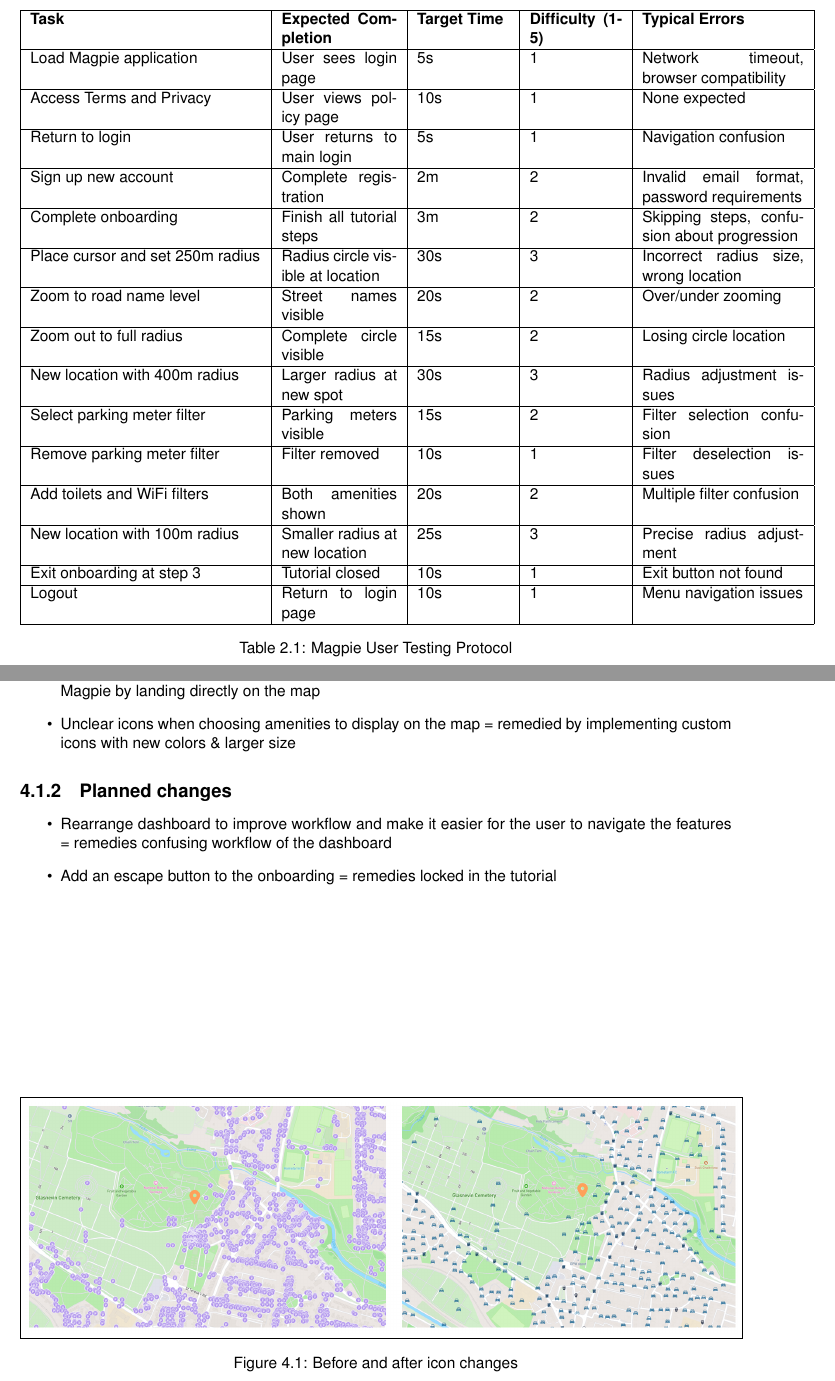
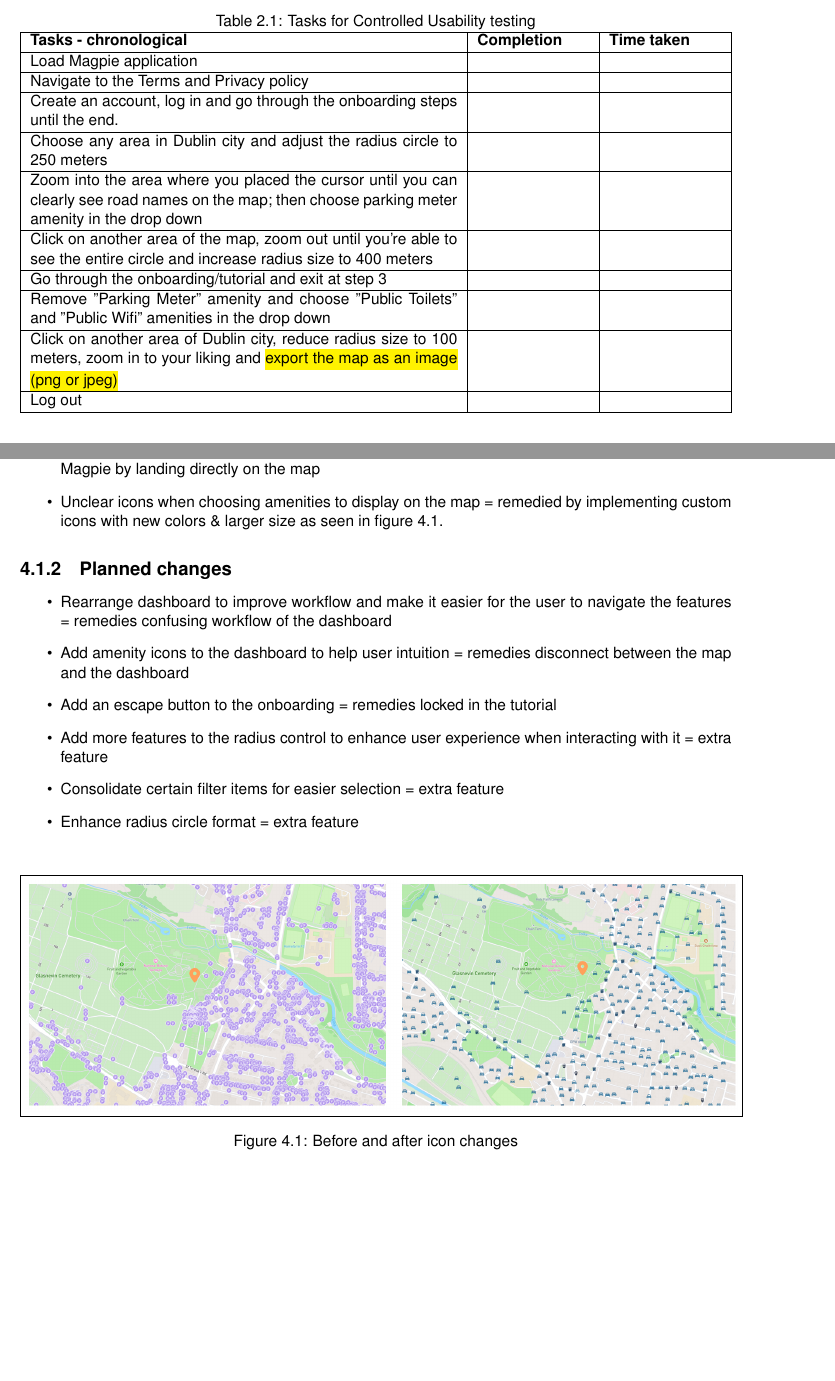
Before and after one commit to 2024-CMPU9010-GROUP-3/PROJECT, a LaTeX thesis (Documentation/user-evaluation/report.tex): two parts of pages 8 and 16 of 18, joined at a grey line, cut at the place of the change, the shorter picture padded with empty space. Compiled offline with pdfLaTeX.

Commit message:
Update
last figure + format changes

```diff
--- a/Documentation/user-evaluation/report.tex
+++ b/Documentation/user-evaluation/report.tex
@@ -215,46 +215,25 @@ insights to improve the Magpie user experience.
           \end{enumerate}
           These will measure how the users are working through a series of pre-defined tasks (Table 2.2). These are the most common usability metrics and they tend to have moderate correlation with each other to suggest an overlap (Sauro et.al 2009).  Averaging them together allows us to generate a Single Usability Metric (SUM) which summarizes the user experience running through those tasks. These metrics will be measured by filling score cards (\hl{figure 2.2}) and through observation \& discussion with the users. In addition, quantitative data will be collected through a user experience survey shown in figure 2.1.
 \end{enumerate}
-\begin{table}[htbp]
+\begin{table}[h!]
     \centering
-    \begin{tabular}{|p{5cm}|p{2.5cm}|p{2cm}|p{2cm}|p{3.5cm}|}
-    \hline
-    \textbf{Task} & \textbf{Expected Completion} & \textbf{Target Time} & \textbf{Difficulty (1-5)} & \textbf{Typical Errors} \\
-    \hline
-    Load Magpie application & User sees login page & 5s & 1 & Network timeout, browser compatibility \\
-    \hline
-    Access Terms and Privacy & User views policy page & 10s & 1 & None expected \\
-    \hline
-    Return to login & User returns to main login & 5s & 1 & Navigation confusion \\
-    \hline
-    Sign up new account & Complete registration & 2m & 2 & Invalid email format, password requirements \\
-    \hline
-    Complete onboarding & Finish all tutorial steps & 3m & 2 & Skipping steps, confusion about progression \\
-    \hline
-    Place cursor and set 250m radius & Radius circle visible at location & 30s & 3 & Incorrect radius size, wrong location \\
-    \hline
-    Zoom to road name level & Street names visible & 20s & 2 & Over/under zooming \\
-    \hline
-    Zoom out to full radius & Complete circle visible & 15s & 2 & Losing circle location \\
-    \hline
-    New location with 400m radius & Larger radius at new spot & 30s & 3 & Radius adjustment issues \\
-    \hline
-    Select parking meter filter & Parking meters visible & 15s & 2 & Filter selection confusion \\
-    \hline
-    Remove parking meter filter & Filter removed & 10s & 1 & Filter deselection issues \\
-    \hline
-    Add toilets and WiFi filters & Both amenities shown & 20s & 2 & Multiple filter confusion \\
-    \hline
-    New location with 100m radius & Smaller radius at new location & 25s & 3 & Precise radius adjustment \\
-    \hline
-    Exit onboarding at step 3 & Tutorial closed & 10s & 1 & Exit button not found \\
-    \hline
-    Logout & Return to login page & 10s & 1 & Menu navigation issues \\
-    \hline
-    \end{tabular}
-    \caption{Magpie User Testing Protocol}
-    \label{tab:user-testing-protocol}
-    \end{table}
+    \caption{Tasks for Controlled Usability testing}
+    \label{tab:table2}
+    \begin{tabularx}{\textwidth}{|p{0.6\textwidth}|X|X|}
+        \hline
+        \textbf{Tasks - chronological}                                                                                                                     & \textbf{Completion} & \textbf{Time taken} \\ \hline
+        Load Magpie application                                                                                                                            &                     &                     \\ \hline
+        Navigate to the Terms and Privacy policy                                                                                                           &                     &                     \\ \hline
+        Create an account, log in and go through the onboarding steps until the end.                                                                       &                     &                     \\ \hline
+        Choose any area in Dublin city and adjust the radius circle to 250 meters                                                                          &                     &                     \\ \hline
+        Zoom into the area where you placed the cursor until you can clearly see road names on the map; then choose parking meter amenity in the drop down &                     &                     \\ \hline
+        Click on another area of the map, zoom out until you're able to see the entire circle and increase radius size to 400 meters                       &                     &                     \\ \hline
+        Go through the onboarding/tutorial and exit at step 3                                                                                              &                     &                     \\ \hline
+        Remove "Parking Meter" amenity and choose "Public Toilets" and "Public Wifi" amenities in the drop down                                            &                     &                     \\ \hline
+        Click on another area of Dublin city, reduce radius size to 100 meters, zoom in to your liking and \hl{export the map as an image (png or jpeg)}   &                     &                     \\ \hline
+        Log out                                                                                                                                            &                     &                     \\ \hline
+    \end{tabularx}
+\end{table}
 \subsection{Field-test (Remote)}
 \begin{enumerate}
     \item \underline{Objective:} Analyze how users interact with Magpie in a
@@ -418,7 +403,7 @@ Below are the answers to the expert review survey in table 3.1. The number next
 \subsection{Implemented changes}
 \begin{itemize}
     \item Fixed authentication bug to ensure user lands on the login page = remedies brusk introduction to Magpie by landing directly on the map
-    \item Unclear icons when choosing amenities to display on the map = remedied by implementing custom icons with new colors \& larger size
+    \item Unclear icons when choosing amenities to display on the map = remedied by implementing custom icons with new colors \& larger size as seen in figure 4.1.
           \begin{figure}
               \centering
               \fbox{\includegraphics[width=\textwidth]{Figures/fig13.png}}
@@ -429,7 +414,11 @@ Below are the answers to the expert review survey in table 3.1. The number next
 \subsection{Planned changes}
 \begin{itemize}
     \item Rearrange dashboard to improve workflow and make it easier for the user to navigate the features = remedies confusing workflow of the dashboard
+    \item Add amenity icons to the dashboard to help user intuition = remedies disconnect between the map and the dashboard
     \item Add an escape button to the onboarding = remedies locked in the tutorial
+    \item Add more features to the radius control to enhance user experience when interacting with it = extra feature
+    \item Consolidate certain filter items for easier selection = extra feature
+    \item Enhance radius circle format = extra feature
 \end{itemize}
 
 
```
Also changed, not shown: Documentation/user-evaluation/Figures/fig16.png (added), Documentation/user-evaluation/report.tex (12 more changed lines).
